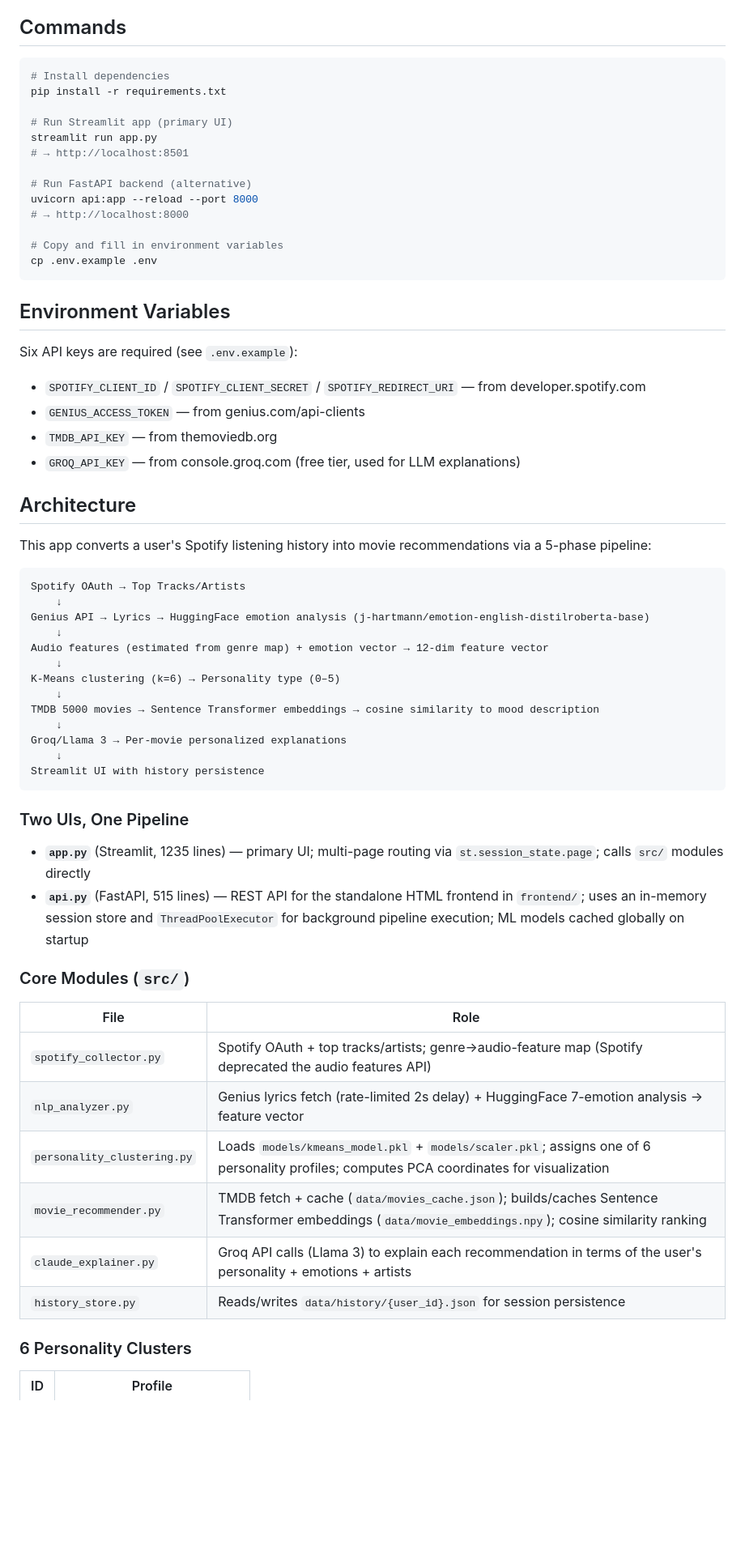
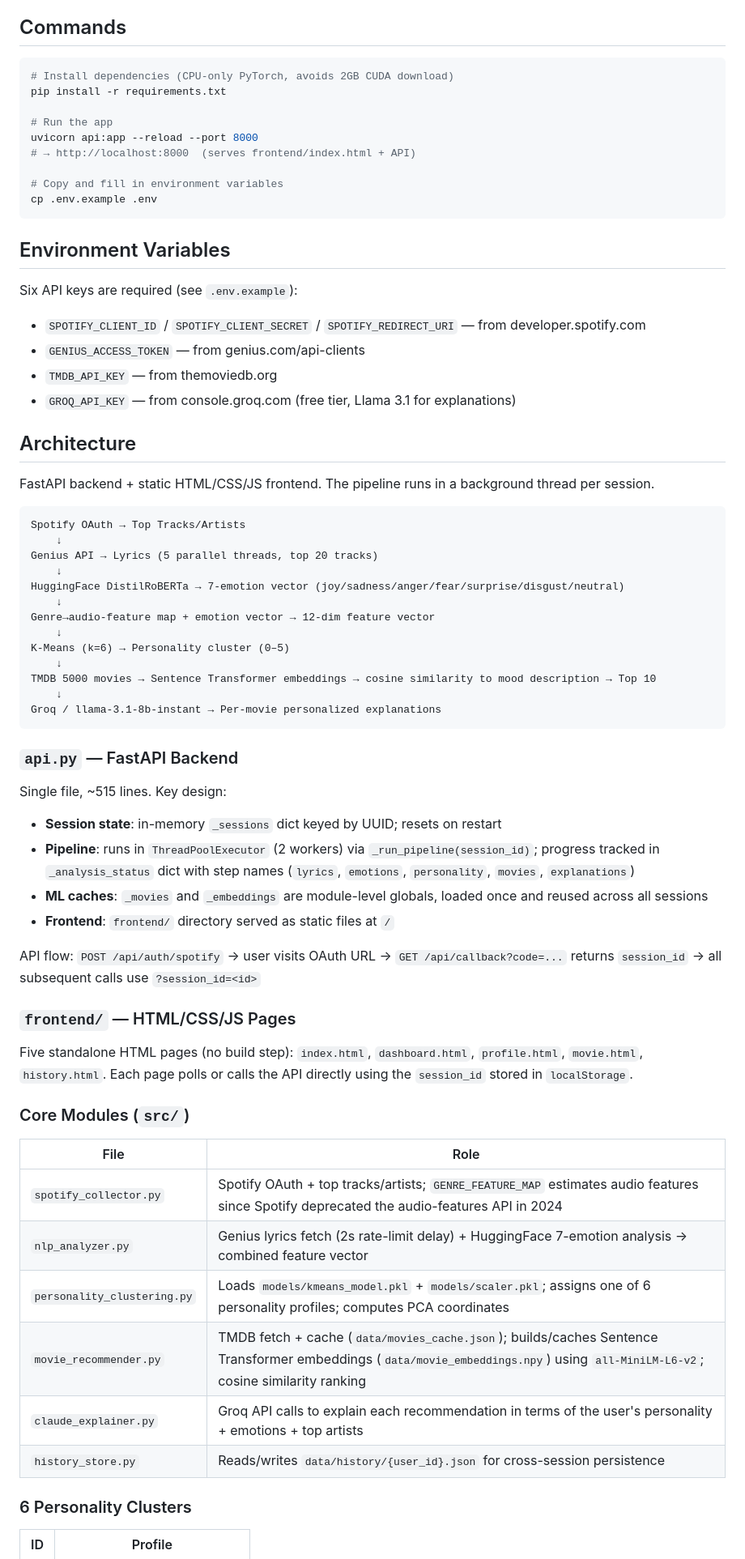
Before and after one commit to jatuns/movie-recommendation-system, a Markdown page: CLAUDE.md, the part around one of its changes. Shown at 81% size. GitHub-like rendering; blank space fills up the shorter version.

````diff
--- a/CLAUDE.md
+++ b/CLAUDE.md
@@ -5,16 +5,12 @@ This file provides guidance to Claude Code (claude.ai/code) when working with co
 ## Commands
 
 ```bash
-# Install dependencies
+# Install dependencies (CPU-only PyTorch, avoids 2GB CUDA download)
 pip install -r requirements.txt
 
-# Run Streamlit app (primary UI)
-streamlit run app.py
-# → http://localhost:8501
-
-# Run FastAPI backend (alternative)
+# Run the app
 uvicorn api:app --reload --port 8000
-# → http://localhost:8000
+# → http://localhost:8000  (serves frontend/index.html + API)
 
 # Copy and fill in environment variables
 cp .env.example .env
@@ -26,43 +22,52 @@ Six API keys are required (see `.env.example`):
 - `SPOTIFY_CLIENT_ID` / `SPOTIFY_CLIENT_SECRET` / `SPOTIFY_REDIRECT_URI` — from developer.spotify.com
 - `GENIUS_ACCESS_TOKEN` — from genius.com/api-clients
 - `TMDB_API_KEY` — from themoviedb.org
-- `GROQ_API_KEY` — from console.groq.com (free tier, used for LLM explanations)
+- `GROQ_API_KEY` — from console.groq.com (free tier, Llama 3.1 for explanations)
 
 ## Architecture
 
-This app converts a user's Spotify listening history into movie recommendations via a 5-phase pipeline:
+FastAPI backend + static HTML/CSS/JS frontend. The pipeline runs in a background thread per session.
 
 ```
 Spotify OAuth → Top Tracks/Artists
     ↓
-Genius API → Lyrics → HuggingFace emotion analysis (j-hartmann/emotion-english-distilroberta-base)
+Genius API → Lyrics (5 parallel threads, top 20 tracks)
     ↓
-Audio features (estimated from genre map) + emotion vector → 12-dim feature vector
+HuggingFace DistilRoBERTa → 7-emotion vector (joy/sadness/anger/fear/surprise/disgust/neutral)
     ↓
-K-Means clustering (k=6) → Personality type (0–5)
+Genre→audio-feature map + emotion vector → 12-dim feature vector
     ↓
-TMDB 5000 movies → Sentence Transformer embeddings → cosine similarity to mood description
+K-Means (k=6) → Personality cluster (0–5)
     ↓
-Groq/Llama 3 → Per-movie personalized explanations
+TMDB 5000 movies → Sentence Transformer embeddings → cosine similarity to mood description → Top 10
     ↓
-Streamlit UI with history persistence
+Groq / llama-3.1-8b-instant → Per-movie personalized explanations
 ```
 
-### Two UIs, One Pipeline
+### `api.py` — FastAPI Backend
 
-- **`app.py`** (Streamlit, 1235 lines) — primary UI; multi-page routing via `st.session_state.page`; calls `src/` modules directly
-- **`api.py`** (FastAPI, 515 lines) — REST API for the standalone HTML frontend in `frontend/`; uses an in-memory session store and `ThreadPoolExecutor` for background pipeline execution; ML models cached globally on startup
+Single file, ~515 lines. Key design:
+- **Session state**: in-memory `_sessions` dict keyed by UUID; resets on restart
+- **Pipeline**: runs in `ThreadPoolExecutor` (2 workers) via `_run_pipeline(session_id)`; progress tracked in `_analysis_status` dict with step names (`lyrics`, `emotions`, `personality`, `movies`, `explanations`)
+- **ML caches**: `_movies` and `_embeddings` are module-level globals, loaded once and reused across all sessions
+- **Frontend**: `frontend/` directory served as static files at `/`
+
+API flow: `POST /api/auth/spotify` → user visits OAuth URL → `GET /api/callback?code=...` returns `session_id` → all subsequent calls use `?session_id=<id>`
+
+### `frontend/` — HTML/CSS/JS Pages
+
+Five standalone HTML pages (no build step): `index.html`, `dashboard.html`, `profile.html`, `movie.html`, `history.html`. Each page polls or calls the API directly using the `session_id` stored in `localStorage`.
 
 ### Core Modules (`src/`)
 
 | File | Role |
 |---|---|
-| `spotify_collector.py` | Spotify OAuth + top tracks/artists; genre→audio-feature map (Spotify deprecated the audio features API) |
-| `nlp_analyzer.py` | Genius lyrics fetch (rate-limited 2s delay) + HuggingFace 7-emotion analysis → feature vector |
-| `personality_clustering.py` | Loads `models/kmeans_model.pkl` + `models/scaler.pkl`; assigns one of 6 personality profiles; computes PCA coordinates for visualization |
-| `movie_recommender.py` | TMDB fetch + cache (`data/movies_cache.json`); builds/caches Sentence Transformer embeddings (`data/movie_embeddings.npy`); cosine similarity ranking |
-| `claude_explainer.py` | Groq API calls (Llama 3) to explain each recommendation in terms of the user's personality + emotions + artists |
-| `history_store.py` | Reads/writes `data/history/{user_id}.json` for session persistence |
+| `spotify_collector.py` | Spotify OAuth + top tracks/artists; `GENRE_FEATURE_MAP` estimates audio features since Spotify deprecated the audio-features API in 2024 |
+| `nlp_analyzer.py` | Genius lyrics fetch (2s rate-limit delay) + HuggingFace 7-emotion analysis → combined feature vector |
+| `personality_clustering.py` | Loads `models/kmeans_model.pkl` + `models/scaler.pkl`; assigns one of 6 personality profiles; computes PCA coordinates |
+| `movie_recommender.py` | TMDB fetch + cache (`data/movies_cache.json`); builds/caches Sentence Transformer embeddings (`data/movie_embeddings.npy`) using `all-MiniLM-L6-v2`; cosine similarity ranking |
+| `claude_explainer.py` | Groq API calls to explain each recommendation in terms of the user's personality + emotions + top artists |
+| `history_store.py` | Reads/writes `data/history/{user_id}.json` for cross-session persistence |
 
 ### 6 Personality Clusters
 
````
Also changed, not shown: other parts of CLAUDE.md (+6 -2 lines), 1 other file.
